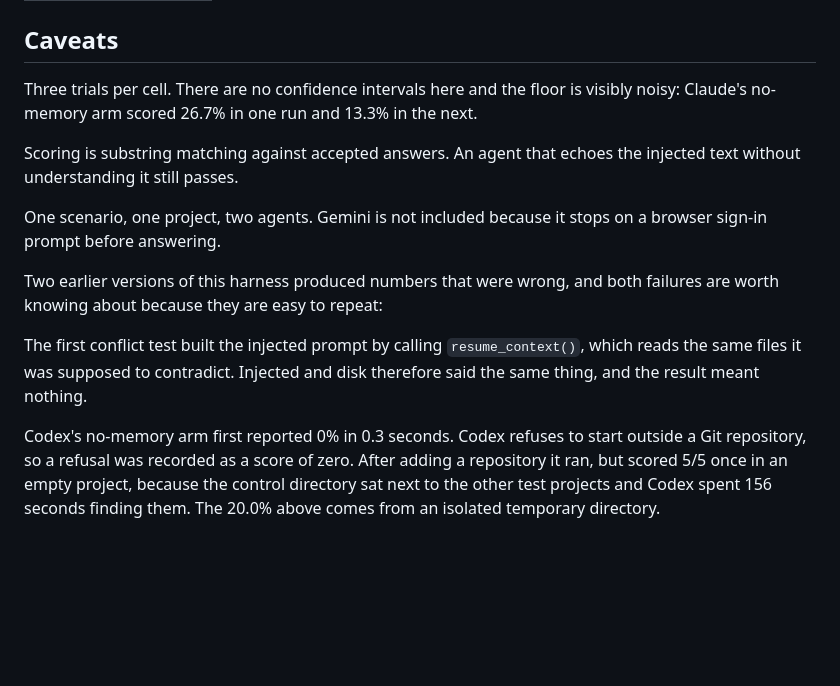
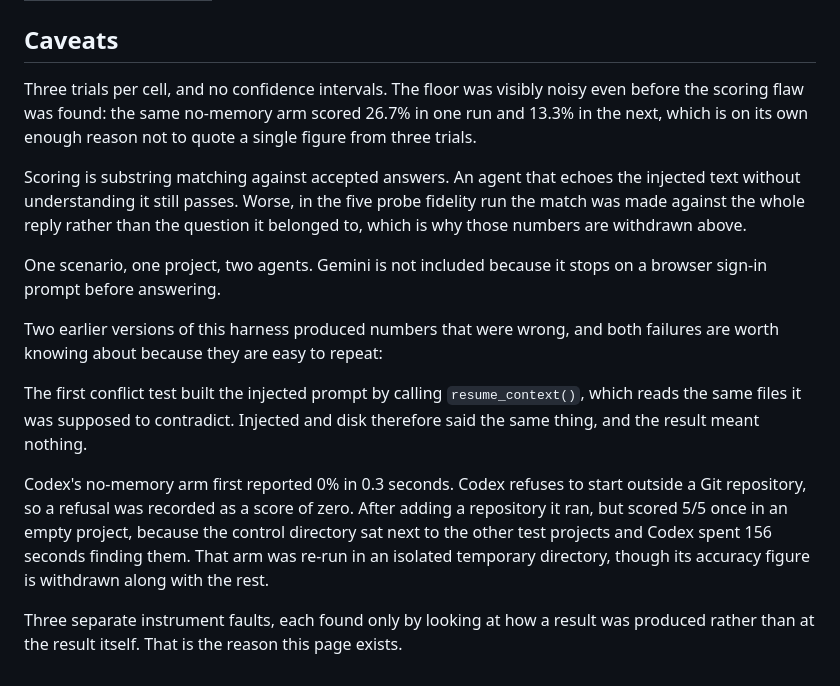
Before and after one commit to 00PrabalK00/Continuum, a Markdown page: docs/benchmarks.md, the part around one of its changes. Drawn GitHub-style; blank space fills up the shorter version.

```diff
--- a/docs/benchmarks.md
+++ b/docs/benchmarks.md
@@ -92,12 +122,15 @@ One agent consulting another, three trials, 210 prompt tokens.
 
 ## Caveats
 
-Three trials per cell. There are no confidence intervals here and the floor is
-visibly noisy: Claude's no-memory arm scored 26.7% in one run and 13.3% in the
-next.
+Three trials per cell, and no confidence intervals. The floor was visibly noisy
+even before the scoring flaw was found: the same no-memory arm scored 26.7% in
+one run and 13.3% in the next, which is on its own enough reason not to quote a
+single figure from three trials.
 
 Scoring is substring matching against accepted answers. An agent that echoes
-the injected text without understanding it still passes.
+the injected text without understanding it still passes. Worse, in the five
+probe fidelity run the match was made against the whole reply rather than the
+question it belonged to, which is why those numbers are withdrawn above.
 
 One scenario, one project, two agents. Gemini is not included because it stops
 on a browser sign-in prompt before answering.
@@ -113,5 +146,8 @@ Codex's no-memory arm first reported 0% in 0.3 seconds. Codex refuses to start
 outside a Git repository, so a refusal was recorded as a score of zero. After
 adding a repository it ran, but scored 5/5 once in an empty project, because
 the control directory sat next to the other test projects and Codex spent 156
-seconds finding them. The 20.0% above comes from an isolated temporary
-directory.
+seconds finding them. That arm was re-run in an isolated temporary directory,
+though its accuracy figure is withdrawn along with the rest.
+
+Three separate instrument faults, each found only by looking at how a result was
+produced rather than at the result itself. That is the reason this page exists.
```
Also changed, not shown: other parts of docs/benchmarks.md (+41 -11 lines), README.md (+16 -11 lines).
